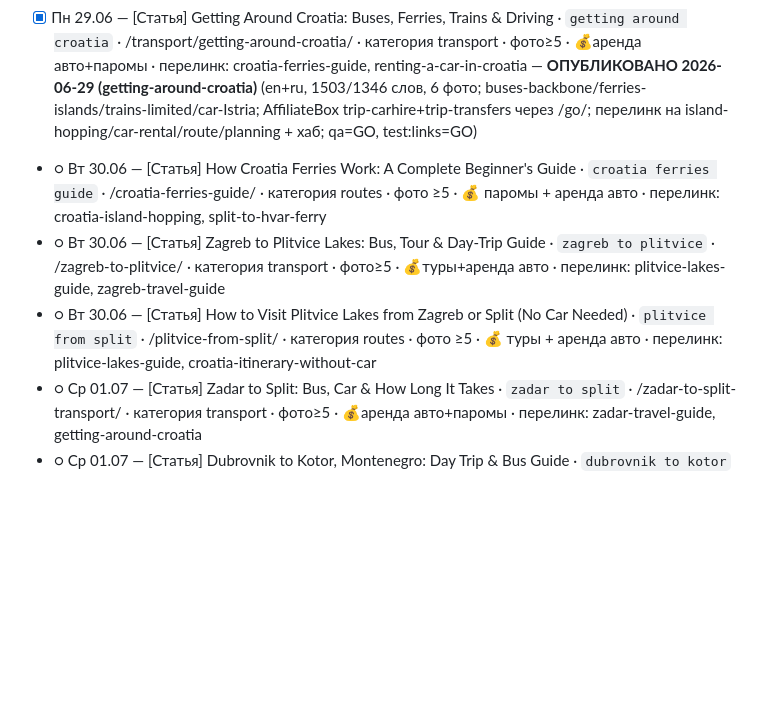
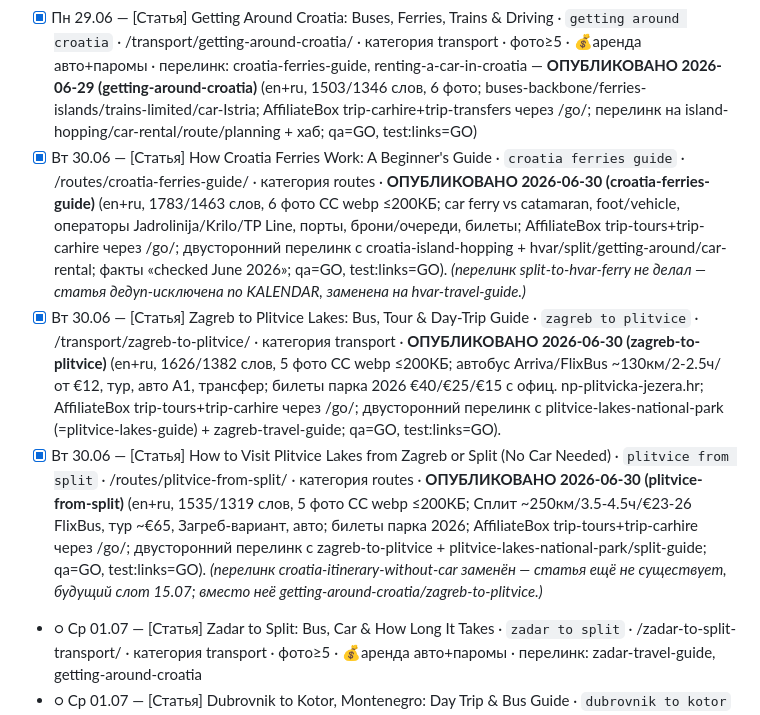
Before and after one commit to sashakobtsev21-stack/croatia-site, a Markdown page: KALENDAR.md, the part around the change. Rendered like a GitHub page; blank space fills up the shorter version.

```diff
--- a/KALENDAR.md
+++ b/KALENDAR.md
@@ -29,9 +29,9 @@
 - [x] Пн 29.06 — [Статья] Split to Dubrovnik: Bus, Ferry, Car or Transfer (2026) · `split to dubrovnik` · /transport/split-to-dubrovnik-transport/ · категория transport · фото≥5 · 💰паромы+аренда авто · перелинк: dalmatia-split-to-dubrovnik, getting-around-croatia + ✅ Замер — выполнен 28.06 (baseline) — **ОПУБЛИКОВАНО 2026-06-29 (split-to-dubrovnik-transport)** (en+ru, 1467/1287 слов, 6 фото; bus/catamaran/car-Pelješac/transfer; цены — euro-ориентиры + «уточняйте»; AffiliateBox kiwitaxi через /go/; перелинк на 3 транспорт-гайда + хабы; qa=GO, test:links=GO)
 - [x] Пн 29.06 — [Статья] Split Airport Transfers: Bus, Ferry & Taxi to City Centre · `split airport to city centre` · /transport/split-airport-to-city/ · категория transport · фото≥5 · 💰трансферы+аренда авто · перелинк: split-travel-guide, getting-around-croatia — **ОПУБЛИКОВАНО 2026-06-29 (split-airport-to-city)** (en+ru, 1410/1179 слов, 5 фото; shuttle/city-bus/taxi/transfer/seasonal-catamaran/car-hire; цены — euro-ориентиры + «уточняйте»; AffiliateBox kiwitaxi через /go/; qa=GO, test:links=GO)
 - [x] Пн 29.06 — [Статья] Getting Around Croatia: Buses, Ferries, Trains & Driving · `getting around croatia` · /transport/getting-around-croatia/ · категория transport · фото≥5 · 💰аренда авто+паромы · перелинк: croatia-ferries-guide, renting-a-car-in-croatia — **ОПУБЛИКОВАНО 2026-06-29 (getting-around-croatia)** (en+ru, 1503/1346 слов, 6 фото; buses-backbone/ferries-islands/trains-limited/car-Istria; AffiliateBox trip-carhire+trip-transfers через /go/; перелинк на island-hopping/car-rental/route/planning + хаб; qa=GO, test:links=GO)
-- ○ Вт 30.06 — [Статья] How Croatia Ferries Work: A Complete Beginner's Guide · `croatia ferries guide` · /croatia-ferries-guide/ · категория routes · фото ≥5 · 💰 паромы + аренда авто · перелинк: croatia-island-hopping, split-to-hvar-ferry
-- ○ Вт 30.06 — [Статья] Zagreb to Plitvice Lakes: Bus, Tour & Day-Trip Guide · `zagreb to plitvice` · /zagreb-to-plitvice/ · категория transport · фото≥5 · 💰туры+аренда авто · перелинк: plitvice-lakes-guide, zagreb-travel-guide
-- ○ Вт 30.06 — [Статья] How to Visit Plitvice Lakes from Zagreb or Split (No Car Needed) · `plitvice from split` · /plitvice-from-split/ · категория routes · фото ≥5 · 💰 туры + аренда авто · перелинк: plitvice-lakes-guide, croatia-itinerary-without-car
+- [x] Вт 30.06 — [Статья] How Croatia Ferries Work: A Beginner's Guide · `croatia ferries guide` · /routes/croatia-ferries-guide/ · категория routes · **ОПУБЛИКОВАНО 2026-06-30 (croatia-ferries-guide)** (en+ru, 1783/1463 слов, 6 фото CC webp ≤200КБ; car ferry vs catamaran, foot/vehicle, операторы Jadrolinija/Krilo/TP Line, порты, брони/очереди, билеты; AffiliateBox trip-tours+trip-carhire через /go/; двусторонний перелинк с croatia-island-hopping + hvar/split/getting-around/car-rental; факты «checked June 2026»; qa=GO, test:links=GO). _(перелинк split-to-hvar-ferry не делал — статья дедуп-исключена по KALENDAR, заменена на hvar-travel-guide.)_
+- [x] Вт 30.06 — [Статья] Zagreb to Plitvice Lakes: Bus, Tour & Day-Trip Guide · `zagreb to plitvice` · /transport/zagreb-to-plitvice/ · категория transport · **ОПУБЛИКОВАНО 2026-06-30 (zagreb-to-plitvice)** (en+ru, 1626/1382 слов, 5 фото CC webp ≤200КБ; автобус Arriva/FlixBus ~130км/2-2.5ч/от €12, тур, авто A1, трансфер; билеты парка 2026 €40/€25/€15 с офиц. np-plitvicka-jezera.hr; AffiliateBox trip-tours+trip-carhire через /go/; двусторонний перелинк с plitvice-lakes-national-park (=plitvice-lakes-guide) + zagreb-travel-guide; qa=GO, test:links=GO).
+- [x] Вт 30.06 — [Статья] How to Visit Plitvice Lakes from Zagreb or Split (No Car Needed) · `plitvice from split` · /routes/plitvice-from-split/ · категория routes · **ОПУБЛИКОВАНО 2026-06-30 (plitvice-from-split)** (en+ru, 1535/1319 слов, 5 фото CC webp ≤200КБ; Сплит ~250км/3.5-4.5ч/€23-26 FlixBus, тур ~€65, Загреб-вариант, авто; билеты парка 2026; AffiliateBox trip-tours+trip-carhire через /go/; двусторонний перелинк с zagreb-to-plitvice + plitvice-lakes-national-park/split-guide; qa=GO, test:links=GO). _(перелинк croatia-itinerary-without-car заменён — статья ещё не существует, будущий слот 15.07; вместо неё getting-around-croatia/zagreb-to-plitvice.)_
 - ○ Ср 01.07 — [Статья] Zadar to Split: Bus, Car & How Long It Takes · `zadar to split` · /zadar-to-split-transport/ · категория transport · фото≥5 · 💰аренда авто+паромы · перелинк: zadar-travel-guide, getting-around-croatia
 - ○ Ср 01.07 — [Статья] Dubrovnik to Kotor, Montenegro: Day Trip & Bus Guide · `dubrovnik to kotor` · /dubrovnik-to-kotor/ · категория transport · фото≥5 · 💰туры+трансферы · перелинк: day-trips-from-dubrovnik, dubrovnik-travel-guide
 - ○ Ср 01.07 — [Статья] One-Way Car Rental Split to Dubrovnik: Fees & Bosnia Border · `one way car rental split to dubrovnik` · /one-way-car-rental-croatia/ · категория planning · фото ≥5 · 💰 аренда авто · перелинк: renting-a-car-in-croatia, croatia-road-trip-itinerary
```
Also changed, not shown: HANDOFF.md (+4 -3 lines), PROGRESS.md (+1 -1 lines).
